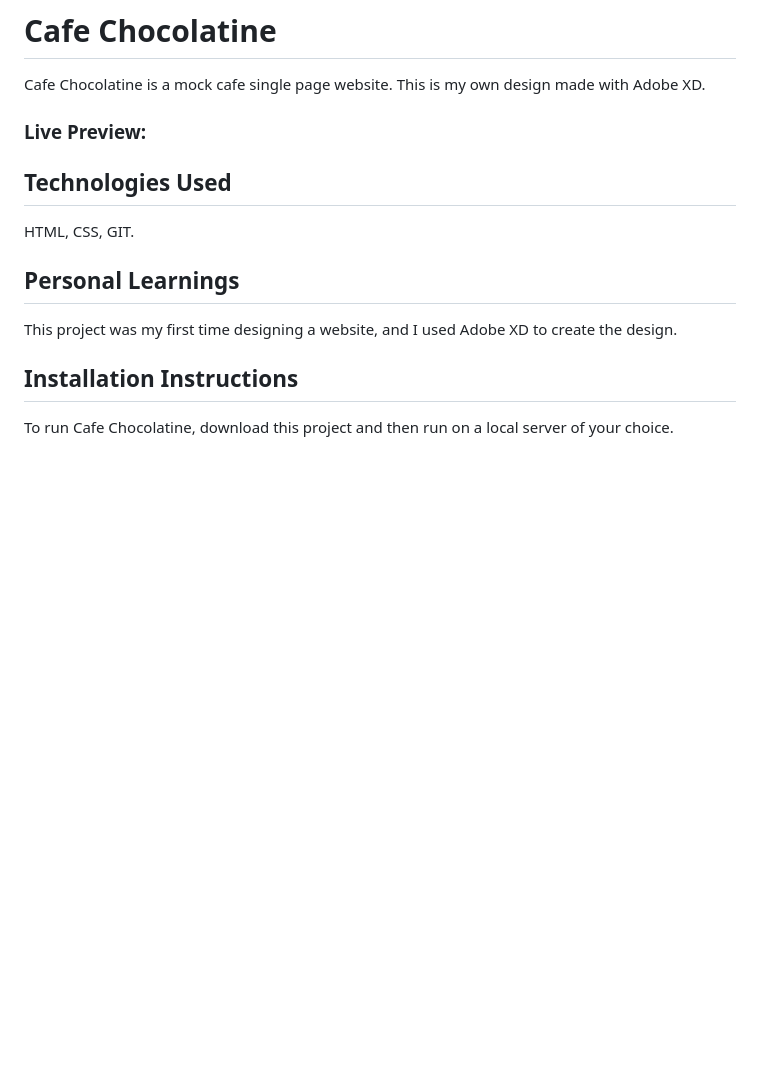
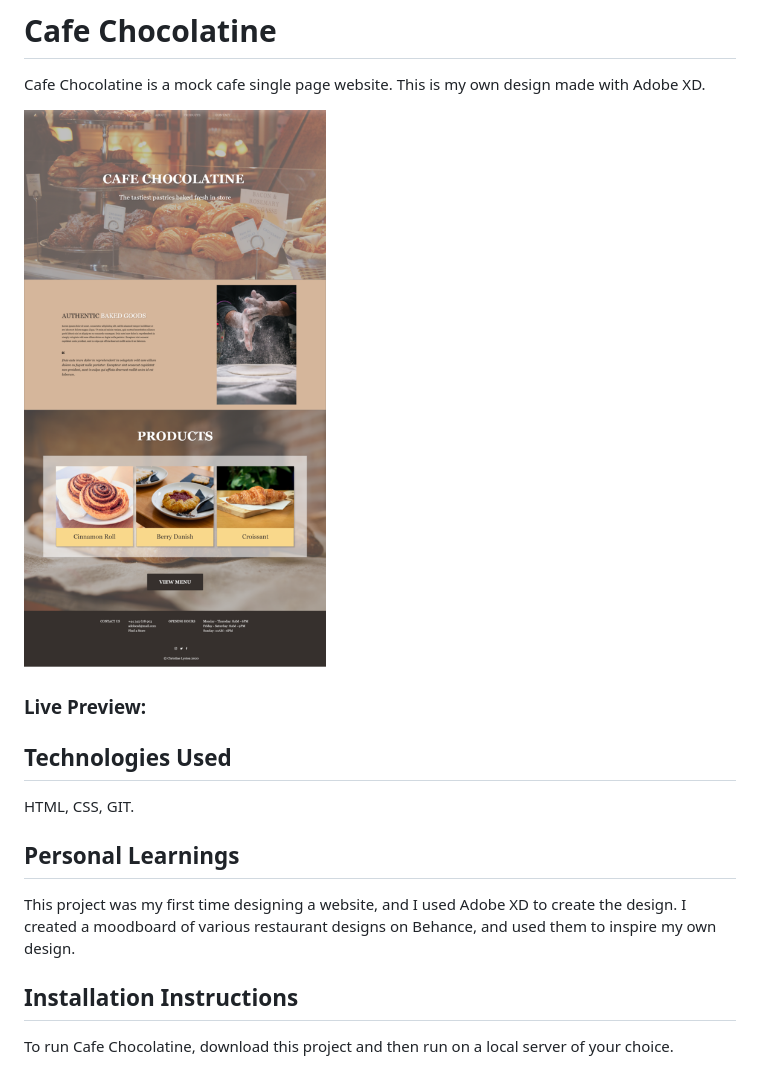
Before and after one commit to calyston/cafe-chocolatine, a Markdown page: README.md, the part around the change. Drawn GitHub-style; pictures changed too: Design-500w.png (added); blank space fills up the shorter version.

```diff
--- a/README.md
+++ b/README.md
@@ -1,6 +1,8 @@
 # Cafe Chocolatine
 
 Cafe Chocolatine is a mock cafe single page website. This is my own design made with Adobe XD.
+
+![](Design-500w.png)
 
 ### Live Preview:
 
@@ -11,7 +13,7 @@ HTML, CSS, GIT.
 
 ## Personal Learnings
 
-This project was my first time designing a website, and I used Adobe XD to create the design.
+This project was my first time designing a website, and I used Adobe XD to create the design. I created a moodboard of various restaurant designs on Behance, and used them to inspire my own design.
 
 ## Installation Instructions
 
```
Also changed, not shown: 2 other files.
